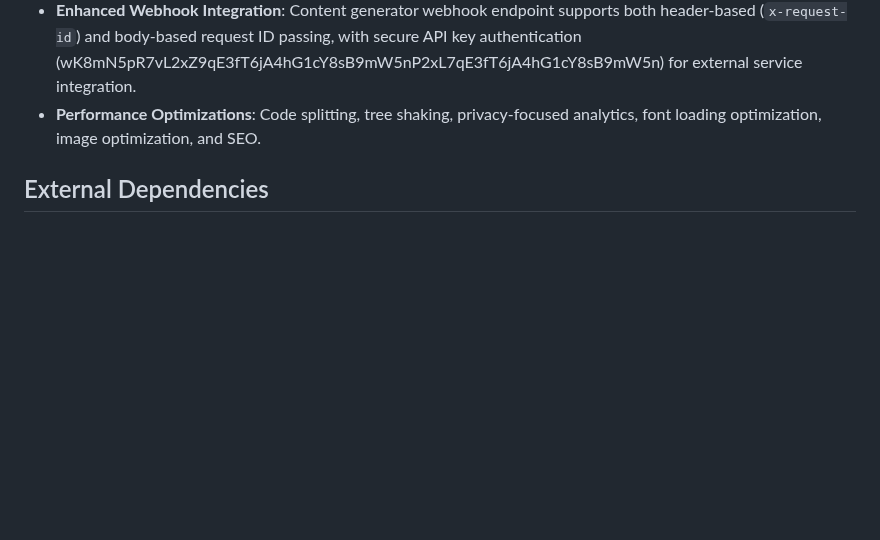
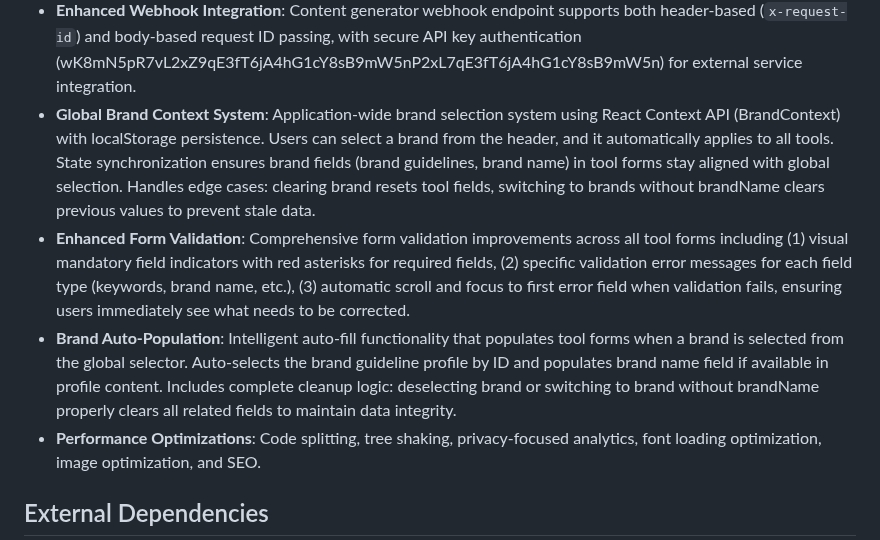
Before and after one commit to Atom-Digital-AI/AtomToolsAI-clone, a Markdown page: replit.md, the part around the change. GitHub-like rendering; blank space fills up the shorter version.

Commit message:
Add global brand context and improve form validation
Implements a global brand context system using React Context and localStorage, enhancing form validation with visual indicators, specific error messages, and auto-scrolling to errors. Includes brand auto-population and cleanup logic for tool forms.

Replit-Commit-Author: Agent
Replit-Commit-Session-Id: d183b769-e496-4060-9c56-26c9dcf1747c
Replit-Commit-Checkpoint-Type: full_checkpoint
Replit-Commit-Screenshot-Url: https://storage.googleapis.com/screenshot-production-us-central1/e40a937a-f5c7-4098-8c70-f0bc7e6654a5/d183b769-e496-4060-9c56-26c9dcf1747c/sf8oBRK

```diff
--- a/replit.md
+++ b/replit.md
@@ -67,6 +67,9 @@ A PostgreSQL database with a pure tier-based subscription system:
 - **Complete Content History System**: Comprehensive content lifecycle management with automatic saving, search, filtering, copy, download, and delete functionality for all generated content from SEO Meta, Google Ads, and Content Generator tools.
 - **Usage Tracking & Monitoring**: Real-time usage statistics display showing current usage vs limits for each tool with visual progress indicators, subfeature tracking, and upgrade prompts integrated into account settings.
 - **Enhanced Webhook Integration**: Content generator webhook endpoint supports both header-based (`x-request-id`) and body-based request ID passing, with secure API key authentication (wK8mN5pR7vL2xZ9qE3fT6jA4hG1cY8sB9mW5nP2xL7qE3fT6jA4hG1cY8sB9mW5n) for external service integration.
+- **Global Brand Context System**: Application-wide brand selection system using React Context API (BrandContext) with localStorage persistence. Users can select a brand from the header, and it automatically applies to all tools. State synchronization ensures brand fields (brand guidelines, brand name) in tool forms stay aligned with global selection. Handles edge cases: clearing brand resets tool fields, switching to brands without brandName clears previous values to prevent stale data.
+- **Enhanced Form Validation**: Comprehensive form validation improvements across all tool forms including (1) visual mandatory field indicators with red asterisks for required fields, (2) specific validation error messages for each field type (keywords, brand name, etc.), (3) automatic scroll and focus to first error field when validation fails, ensuring users immediately see what needs to be corrected.
+- **Brand Auto-Population**: Intelligent auto-fill functionality that populates tool forms when a brand is selected from the global selector. Auto-selects the brand guideline profile by ID and populates brand name field if available in profile content. Includes complete cleanup logic: deselecting brand or switching to brand without brandName properly clears all related fields to maintain data integrity.
 - **Performance Optimizations**: Code splitting, tree shaking, privacy-focused analytics, font loading optimization, image optimization, and SEO.
 
 ## External Dependencies
```
